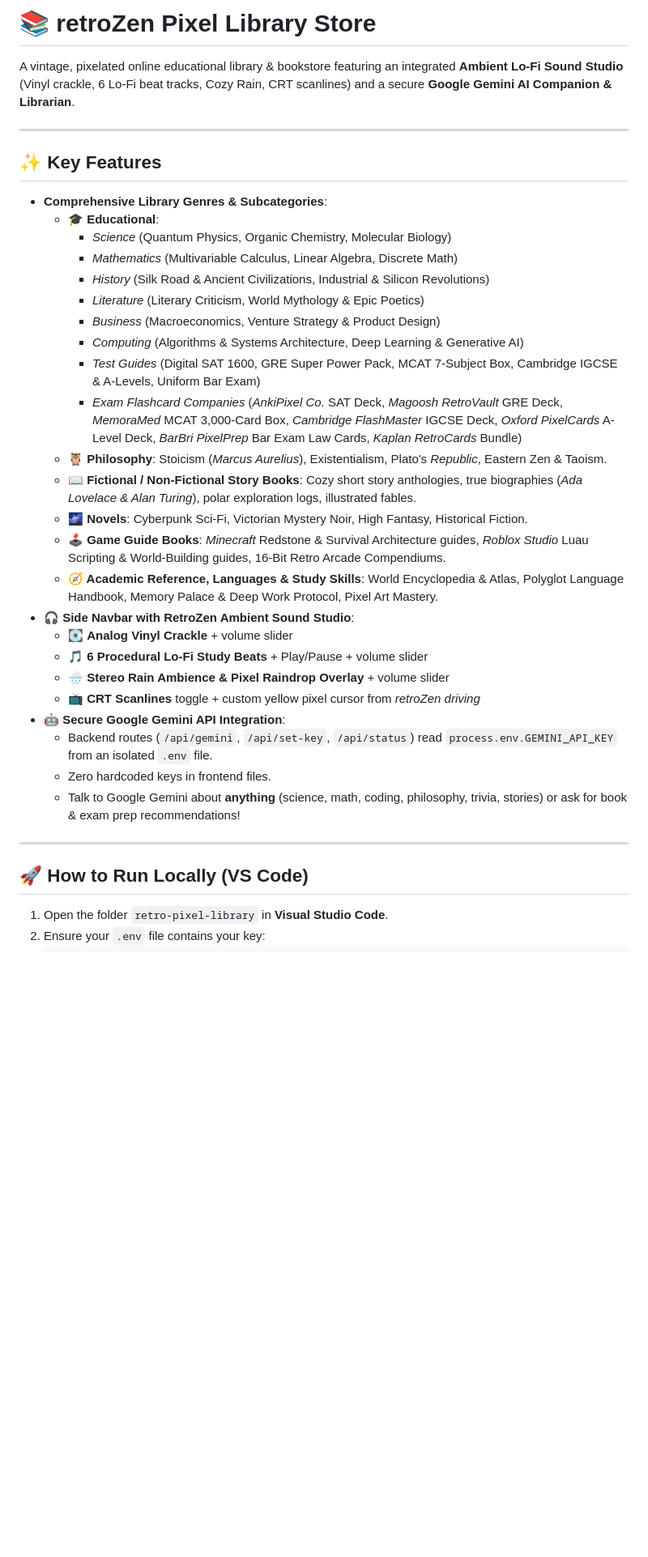
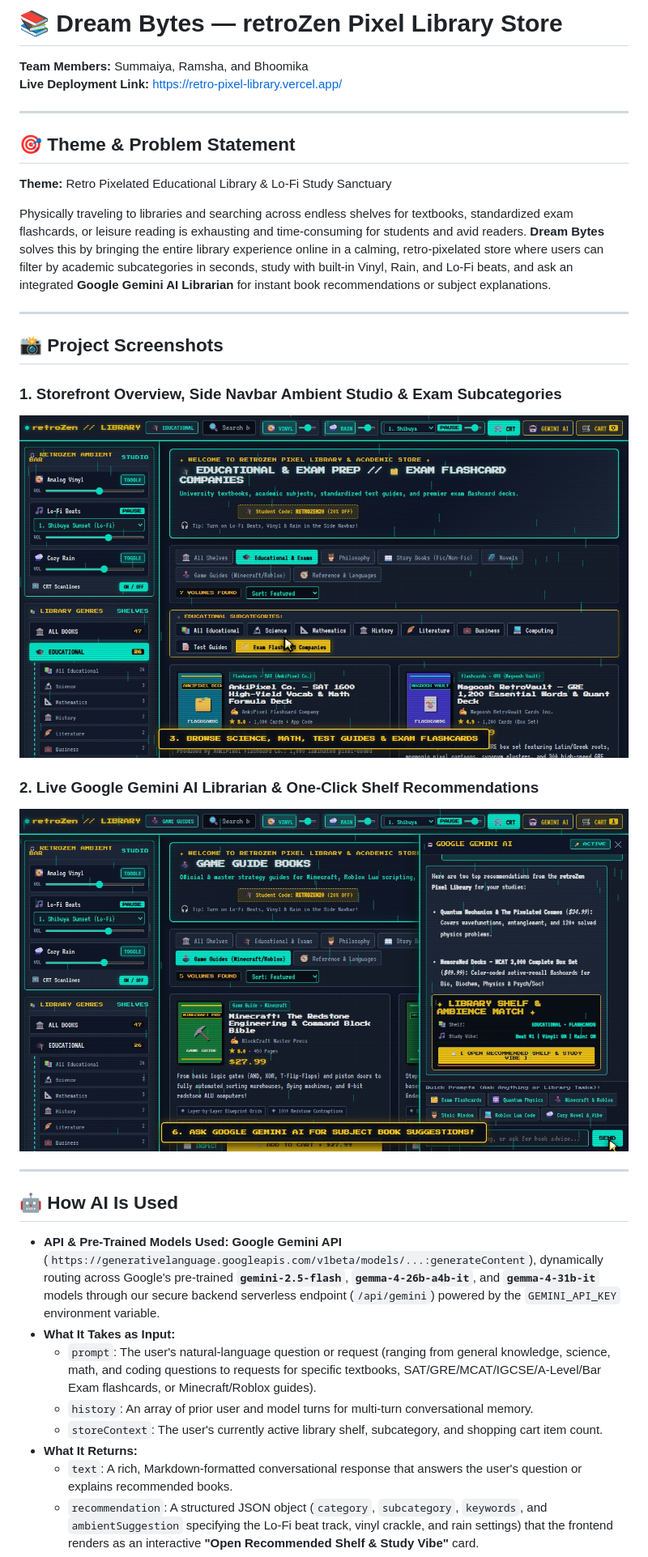
Before and after one commit to ramshariaz511-ux/retro-pixel-library, a Markdown page: README.md, the part around one of its changes. Shown at 81% size. Drawn GitHub-style; pictures changed too: screenshots/gemini-ai-librarian.jpg (added), screenshots/storefront-overview.jpg (added); blank space fills up the shorter version.

Commit message:
Update README with Dream Bytes project details, team credits, AI architecture, and screenshots

```diff
--- a/README.md
+++ b/README.md
@@ -1,39 +1,36 @@
-# 📚 retroZen Pixel Library Store
+# 📚 Dream Bytes — retroZen Pixel Library Store
 
-A vintage, pixelated online educational library & bookstore featuring an integrated **Ambient Lo-Fi Sound Studio** (Vinyl crackle, 6 Lo-Fi beat tracks, Cozy Rain, CRT scanlines) and a secure **Google Gemini AI Companion & Librarian**.
+**Team Members:** Summaiya, Ramsha, and Bhoomika
+**Live Deployment Link:** [https://retro-pixel-library.vercel.app/](https://retro-pixel-library.vercel.app/)
 
 ---
 
-## ✨ Key Features
+## 🎯 Theme & Problem Statement
 
-- **Comprehensive Library Genres & Subcategories**:
-  - **🎓 Educational**:
-    - *Science* (Quantum Physics, Organic Chemistry, Molecular Biology)
-    - *Mathematics* (Multivariable Calculus, Linear Algebra, Discrete Math)
-    - *History* (Silk Road & Ancient Civilizations, Industrial & Silicon Revolutions)
-    - *Literature* (Literary Criticism, World Mythology & Epic Poetics)
-    - *Business* (Macroeconomics, Venture Strategy & Product Design)
-    - *Computing* (Algorithms & Systems Architecture, Deep Learning & Generative AI)
-    - *Test Guides* (Digital SAT 1600, GRE Super Power Pack, MCAT 7-Subject Box, Cambridge IGCSE & A-Levels, Uniform Bar Exam)
-    - *Exam Flashcard Companies* (*AnkiPixel Co.* SAT Deck, *Magoosh RetroVault* GRE Deck, *MemoraMed* MCAT 3,000-Card Box, *Cambridge FlashMaster* IGCSE Deck, *Oxford PixelCards* A-Level Deck, *BarBri PixelPrep* Bar Exam Law Cards, *Kaplan RetroCards* Bundle)
-  - **🦉 Philosophy**: Stoicism (*Marcus Aurelius*), Existentialism, Plato's *Republic*, Eastern Zen & Taoism.
-  - **📖 Fictional / Non-Fictional Story Books**: Cozy short story anthologies, true biographies (*Ada Lovelace & Alan Turing*), polar exploration logs, illustrated fables.
-  - **🌌 Novels**: Cyberpunk Sci-Fi, Victorian Mystery Noir, High Fantasy, Historical Fiction.
-  - **🕹️ Game Guide Books**: *Minecraft* Redstone & Survival Architecture guides, *Roblox Studio* Luau Scripting & World-Building guides, 16-Bit Retro Arcade Compendiums.
-  - **🧭 Academic Reference, Languages & Study Skills**: World Encyclopedia & Atlas, Polyglot Language Handbook, Memory Palace & Deep Work Protocol, Pixel Art Mastery.
-- **🎧 Side Navbar with RetroZen Ambient Sound Studio**:
-  - 💽 **Analog Vinyl Crackle** + volume slider
-  - 🎵 **6 Procedural Lo-Fi Study Beats** + Play/Pause + volume slider
-  - 🌧️ **Stereo Rain Ambience & Pixel Raindrop Overlay** + volume slider
-  - 📺 **CRT Scanlines** toggle + custom yellow pixel cursor from *retroZen driving*
-- **🤖 Secure Google Gemini API Integration**:
-  - Backend routes (`/api/gemini`, `/api/set-key`, `/api/status`) read `process.env.GEMINI_API_KEY` from an isolated `.env` file.
-  - Zero hardcoded keys in frontend files.
-  - Talk to Google Gemini about **anything** (science, math, coding, philosophy, trivia, stories) or ask for book & exam prep recommendations!
+**Theme:** Retro Pixelated Educational Library & Lo-Fi Study Sanctuary
+
+Physically traveling to libraries and searching across endless shelves for textbooks, standardized exam flashcards, or leisure reading is exhausting and time-consuming for students and avid readers. **Dream Bytes** solves this by bringing the entire library experience online in a calming, retro-pixelated store where users can filter by academic subcategories in seconds, study with built-in Vinyl, Rain, and Lo-Fi beats, and ask an integrated **Google Gemini AI Librarian** for instant book recommendations or subject explanations.
 
 ---
 
-## 🚀 How to Run Locally (VS Code)
+## 📸 Project Screenshots
 
-1. Open the folder `retro-pixel-library` in **Visual Studio Code**.
-2. Ensure your `.env` file contains your key:
+### 1. Storefront Overview, Side Navbar Ambient Studio & Exam Subcategories
+![Dream Bytes Storefront Overview](screenshots/storefront-overview.jpg)
+
+### 2. Live Google Gemini AI Librarian & One-Click Shelf Recommendations
+![Dream Bytes Google Gemini AI Librarian](screenshots/gemini-ai-librarian.jpg)
+
+---
+
+## 🤖 How AI Is Used
+
+- **API & Pre-Trained Models Used:** **Google Gemini API** (`https://generativelanguage.googleapis.com/v1beta/models/...:generateContent`), dynamically routing across Google's pre-trained **`gemini-2.5-flash`**, **`gemma-4-26b-a4b-it`**, and **`gemma-4-31b-it`** models through our secure backend serverless endpoint (`/api/gemini`) powered by the `GEMINI_API_KEY` environment variable.
+- **What It Takes as Input:**
+  - `prompt`: The user's natural-language question or request (ranging from general knowledge, science, math, and coding questions to requests for specific textbooks, SAT/GRE/MCAT/IGCSE/A-Level/Bar Exam flashcards, or Minecraft/Roblox guides).
+  - `history`: An array of prior user and model turns for multi-turn conversational memory.
+  - `storeContext`: The user's currently active library shelf, subcategory, and shopping cart item count.
+- **What It Returns:**
+  - `text`: A rich, Markdown-formatted conversational response that answers the user's question or explains recommended books.
+  - `recommendation`: A structured JSON object (`category`, `subcategory`, `keywords`, and `ambientSuggestion` specifying the Lo-Fi beat track, vinyl crackle, and rain settings) that the frontend renders as an interactive **"Open Recommended Shelf & Study Vibe"** card.
+
```
Also changed, not shown: other parts of README.md (+32 -12 lines).
